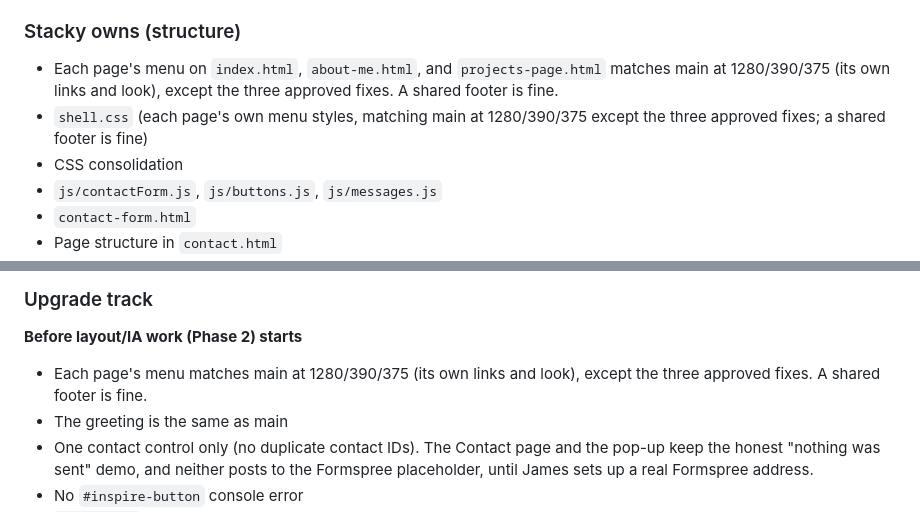
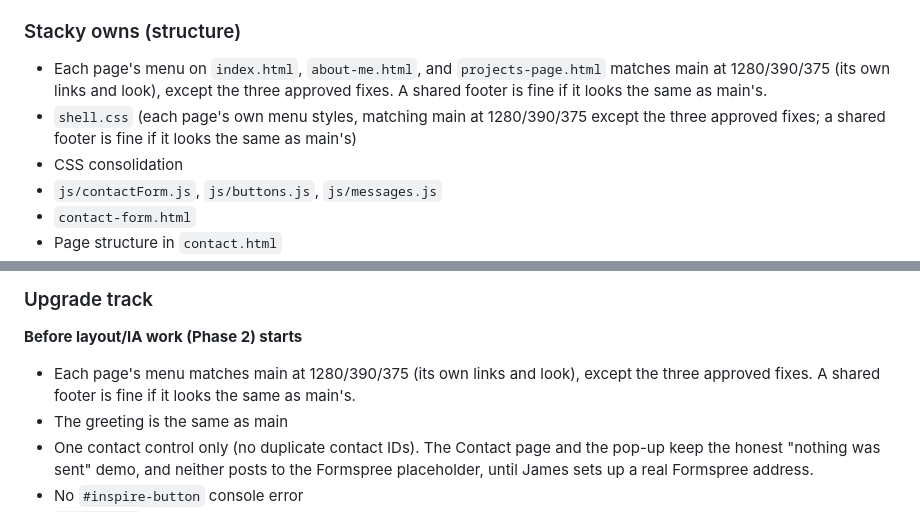
Before and after one commit to End-Us3r/End-Us3r.github.io, a Markdown page: AGENTS.md, 2 parts joined by grey strips. Drawn GitHub-style.

Commit message:
Require a shared upgrade footer to look the same as main's.
The menu bullets keep each page's own menu, and a shared footer is allowed only when it matches main.

Co-authored-by: James Atkins <End-Us3r@users.noreply.github.com>

```diff
--- a/AGENTS.md
+++ b/AGENTS.md
@@ -35,8 +35,8 @@ The Aurora rules apply only to `test/aurora-home` and later `test/aurora-*` bran
 - "Known gap" labels on the Inked Art demo (card on `projects-page.html`; the live demo is https://end-us3r.github.io/Inked-Art-Homepage-Project/) and the Nightmare demo (`projects-folder/nightmareGame.html`)
 
 ### Stacky owns (structure)
-- Each page's menu on `index.html`, `about-me.html`, and `projects-page.html` matches main at 1280/390/375 (its own links and look), except the three approved fixes. A shared footer is fine.
-- `shell.css` (each page's own menu styles, matching main at 1280/390/375 except the three approved fixes; a shared footer is fine)
+- Each page's menu on `index.html`, `about-me.html`, and `projects-page.html` matches main at 1280/390/375 (its own links and look), except the three approved fixes. A shared footer is fine if it looks the same as main's.
+- `shell.css` (each page's own menu styles, matching main at 1280/390/375 except the three approved fixes; a shared footer is fine if it looks the same as main's)
 - CSS consolidation
 - `js/contactForm.js`, `js/buttons.js`, `js/messages.js`
 - `contact-form.html`
@@ -149,7 +149,7 @@ Only edit James's files above. If a fix needs a Stacky-owned or shared file, sto
 
 ### Upgrade track
 **Before layout/IA work (Phase 2) starts**
-- Each page's menu matches main at 1280/390/375 (its own links and look), except the three approved fixes. A shared footer is fine.
+- Each page's menu matches main at 1280/390/375 (its own links and look), except the three approved fixes. A shared footer is fine if it looks the same as main's.
 - The greeting is the same as main
 - One contact control only (no duplicate contact IDs). The Contact page and the pop-up keep the honest "nothing was sent" demo, and neither posts to the Formspree placeholder, until James sets up a real Formspree address.
 - No `#inspire-button` console error
```
